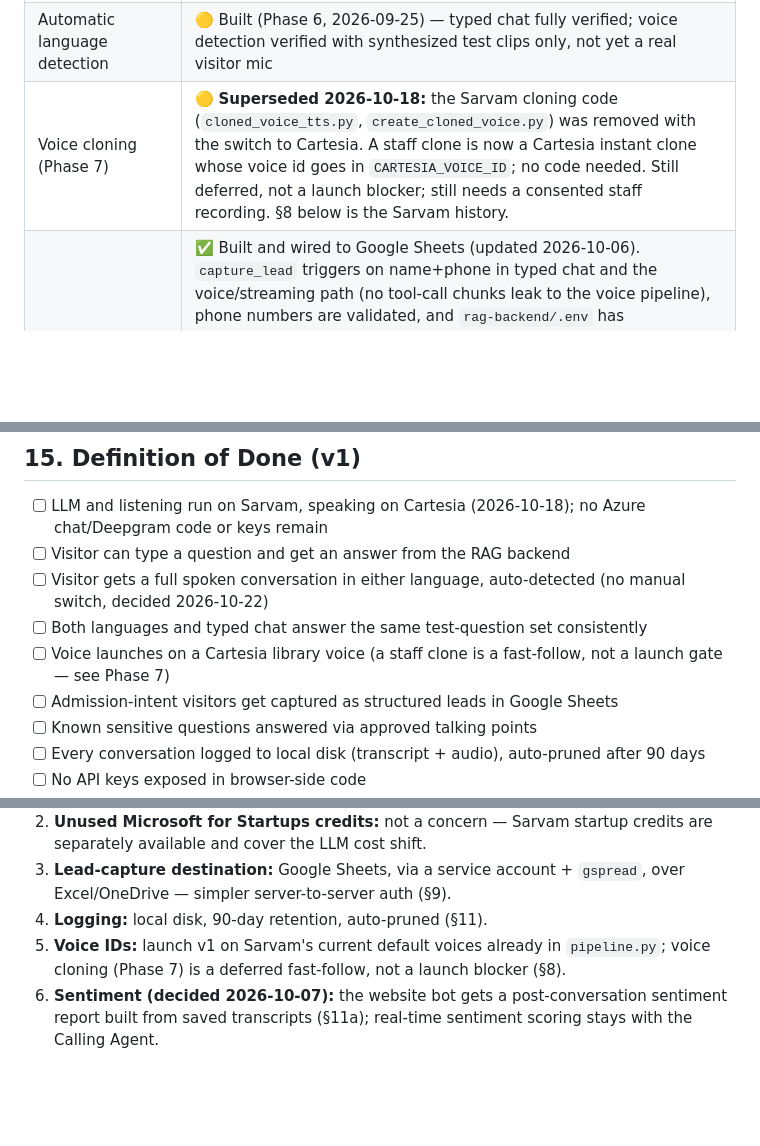
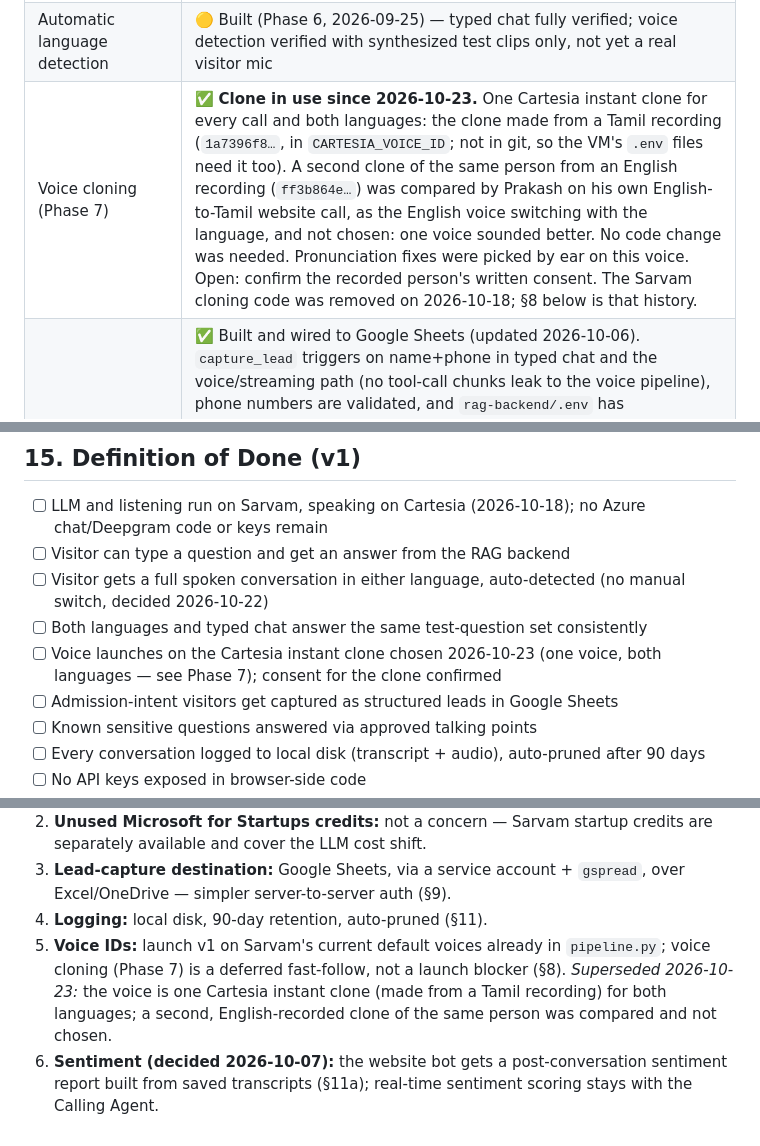
Before and after one commit to Ethax22/ACT-Voice-Assitant, a Markdown page: docs/Implementation_Plan_API_Based.md, 3 parts joined by grey strips. GitHub-like rendering; blank space fills up the shorter version.

Commit message:
Docs: one cloned voice for both languages (Tamil-recorded clone)
Prakash compared one voice against an English clone for English turns plus
the Tamil clone for Tamil turns, on his own English-to-Tamil call, and chose
one voice: the clone made from a Tamil recording. CLAUDE.md, the website plan
(Phase 7 row, done list, decisions log) and the calling agent plan updated;
consent for the clone noted as still to confirm.

Co-Authored-By: Claude Opus 5.5 <noreply@anthropic.com>

```diff
--- a/docs/Implementation_Plan_API_Based.md
+++ b/docs/Implementation_Plan_API_Based.md
@@ -33,7 +33,7 @@ copy-paste-final code.
 | English + Tamil voice (`voice-pipeline/`, Sarvam/Pipecat) | 🟡 Built and code-verified (Phases 3-6: generalized pipeline, greeting wired up, voice auto-detect; pre-connect detection switched off 2026-10-08, in-call switching only) — still needs a real human listening/mic test (Phase 4 barge-in feel, Phase 5 voice pick), not yet done |
 | Speaking voice (changed 2026-10-18) | 🟡 **Cartesia Sonic 3.6 only** — Sarvam Bulbul and the Sarvam cloned voice removed (CLAUDE.md decision #1). Listening (Saaras) and answers (Sarvam 105B) unchanged. Scripted calls: voice starts 0.06-0.20 s after the reply text (Sarvam clone was 1.4-2.8 s); end of speech to first audio median ~2.1 s, so the 0.7 s target is still missed. No backup voice. Not yet judged by ear or on a real mic. See `docs/Architecture_Current.md` §3. |
 | Automatic language detection | 🟡 Built (Phase 6, 2026-09-25) — typed chat fully verified; voice detection verified with synthesized test clips only, not yet a real visitor mic |
-| Voice cloning (Phase 7) | 🟡 **Superseded 2026-10-18:** the Sarvam cloning code (`cloned_voice_tts.py`, `create_cloned_voice.py`) was removed with the switch to Cartesia. A staff clone is now a Cartesia instant clone whose voice id goes in `CARTESIA_VOICE_ID`; no code needed. Still deferred, not a launch blocker; still needs a consented staff recording. §8 below is the Sarvam history. |
+| Voice cloning (Phase 7) | ✅ **Clone in use since 2026-10-23.** One Cartesia instant clone for every call and both languages: the clone made from a Tamil recording (`1a7396f8…`, in `CARTESIA_VOICE_ID`; not in git, so the VM's `.env` files need it too). A second clone of the same person from an English recording (`ff3b864e…`) was compared by Prakash on his own English-to-Tamil website call, as the English voice switching with the language, and not chosen: one voice sounded better. No code change was needed. Pronunciation fixes were picked by ear on this voice. Open: confirm the recorded person's written consent. The Sarvam cloning code was removed on 2026-10-18; §8 below is that history. |
 | Lead capture (Phase 8) | ✅ Built and wired to Google Sheets (updated 2026-10-06). `capture_lead` triggers on name+phone in typed chat and the voice/streaming path (no tool-call chunks leak to the voice pipeline), phone numbers are validated, and `rag-backend/.env` has `GOOGLE_SERVICE_ACCOUNT_JSON` + `LEADS_SHEET_ID` set. A phone call through the Calling Agent also produced a lead with `source=phone`, so the Sheet write works. Not yet confirmed from a real website-widget visitor (only dev tests). **2026-10-09:** a real widget call showed the model saying "noted" without calling `capture_lead` (measured 1 of 4 calls in English, 0 of 4 in Tamil), so nothing reached the Sheet. `main.py` now forces the tool call (`tool_choice`) on any turn whose message contains a phone number (`_should_force_lead_capture`); an invalid number (e.g. 9 digits from speech recognition) saves nothing and the bot asks for it again. Checked with the Sheet write mocked, 4 of 4 valid numbers saved in en / ta / ta_en; not yet re-checked on a real call. |
 | Sensitive-question handling (Phase 9) | 🟡 Plumbing built and verified live (`rag-backend/knowledge_base/sensitive_topics.md` retrieved automatically, system prompt prefers "Talking point:" sections near-verbatim, correctly avoids leaking unfinished-content editor notes and avoids fabricating numbers it doesn't have) — **content itself is still draft placeholder text**, not the real admissions/faculty-approved wording CLAUDE.md requires. Needs Prakash/admissions to fill in each `[ADMISSIONS: ...]` bracket in that file before launch. |
 | Logging (Phase 10) | ✅ Built and working (updated 2026-10-21). Typed chat: `rag-backend/conversation_logger.py`, transcript per conversation. Voice: `voice-pipeline/conversation_logger.py` (`TranscriptLogger` + Pipecat's `AudioBufferProcessor`), confirmed on real calls: the log folder holds 360 website voice recordings (`audio.wav`) with transcripts. Phone calls from the Calling Agent use the same folder (`phone-` prefix; caller left, bot right since 2026-10-21). 90-day prune runs at startup (tested with a synthetic old folder). |
@@ -422,7 +422,7 @@ checked the BE/ME fix by ear. His results are not written up as a question-by-qu
 - [ ] Visitor gets a full spoken conversation in either language, auto-detected
       (no manual switch, decided 2026-10-22)
 - [ ] Both languages and typed chat answer the same test-question set consistently
-- [ ] Voice launches on a Cartesia library voice (a staff clone is a fast-follow, not a launch gate — see Phase 7)
+- [ ] Voice launches on the Cartesia instant clone chosen 2026-10-23 (one voice, both languages — see Phase 7); consent for the clone confirmed
 - [ ] Admission-intent visitors get captured as structured leads in Google Sheets
 - [ ] Known sensitive questions answered via approved talking points
 - [ ] Every conversation logged to local disk (transcript + audio), auto-pruned after 90 days
@@ -443,7 +443,9 @@ checked the BE/ME fix by ear. His results are not written up as a question-by-qu
 4. **Logging:** local disk, 90-day retention, auto-pruned (§11).
 5. **Voice IDs:** launch v1 on Sarvam's current default voices already in
    `pipeline.py`; voice cloning (Phase 7) is a deferred fast-follow, not a
-   launch blocker (§8).
+   launch blocker (§8). *Superseded 2026-10-23:* the voice is one Cartesia
+   instant clone (made from a Tamil recording) for both languages; a second,
+   English-recorded clone of the same person was compared and not chosen.
 6. **Sentiment (decided 2026-10-07):** the website bot gets a
    post-conversation sentiment report built from saved transcripts (§11a);
    real-time sentiment scoring stays with the Calling Agent.
```
Also changed, not shown: CLAUDE.md (+1 -1 lines), docs/Calling_Agent_DIY_Implementation_Plan.md (+1 -1 lines).
